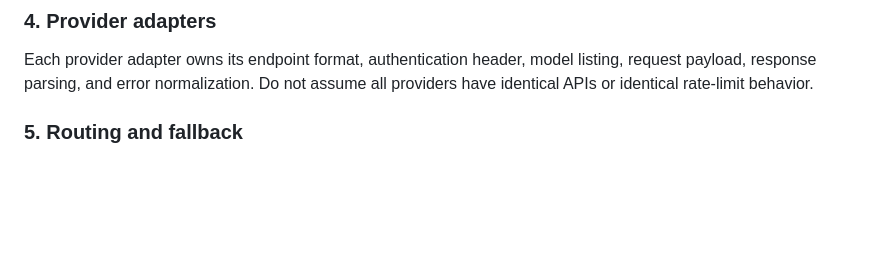
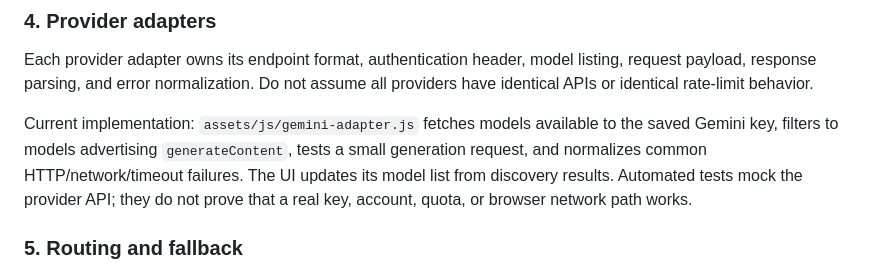
Before and after one commit to preciousbearing-dot/Hp-Copywriter-OS, a Markdown page: docs/ARCHITECTURE.md, the part around the change. GitHub-like rendering; blank space fills up the shorter version.

Commit message:
Record current Gemini adapter behavior and static-host boundary

```diff
--- a/docs/ARCHITECTURE.md
+++ b/docs/ARCHITECTURE.md
@@ -24,6 +24,8 @@ Keep prompts and skills versioned as files rather than one enormous hard-coded p
 
 ### 4. Provider adapters
 Each provider adapter owns its endpoint format, authentication header, model listing, request payload, response parsing, and error normalization. Do not assume all providers have identical APIs or identical rate-limit behavior.
+
+Current implementation: `assets/js/gemini-adapter.js` fetches models available to the saved Gemini key, filters to models advertising `generateContent`, tests a small generation request, and normalizes common HTTP/network/timeout failures. The UI updates its model list from discovery results. Automated tests mock the provider API; they do not prove that a real key, account, quota, or browser network path works.
 
 ### 5. Routing and fallback
 Routing chooses a suitable configured model based on task needs, known capabilities, user preference, and availability. It should:
```
